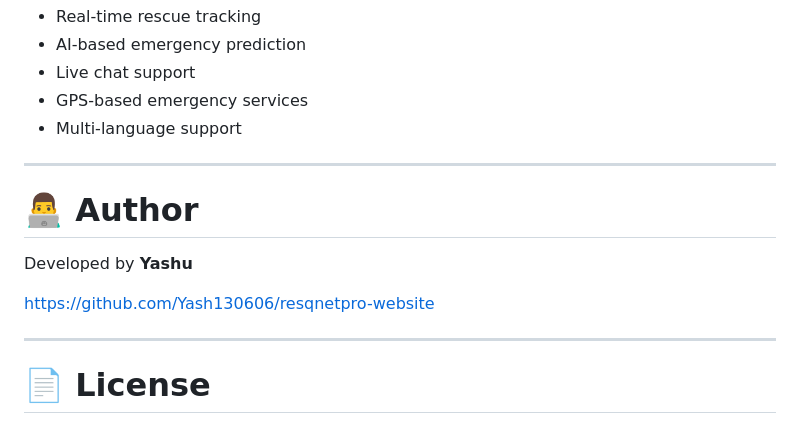
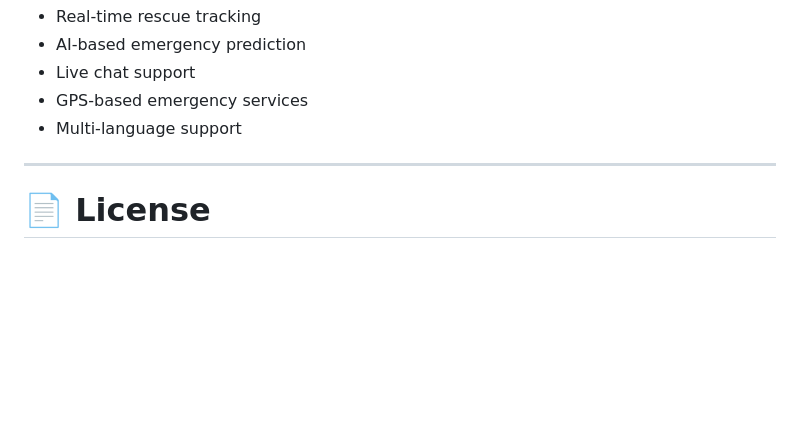
Before and after one commit to Shravani-kurkute/Resq-Net-Pro, a Markdown page: README.md, the part around the change. GitHub-like rendering; blank space fills up the shorter version.

```diff
--- a/README.md
+++ b/README.md
@@ -244,14 +244,6 @@ If you'd like to improve the project:
 
 ---
 
-# 👨‍💻 Author
-
-Developed by **Yashu**
-
-https://github.com/Yash130606/resqnetpro-website
-
----
-
 # 📄 License
 
 This project is licensed under the MIT License.
```
